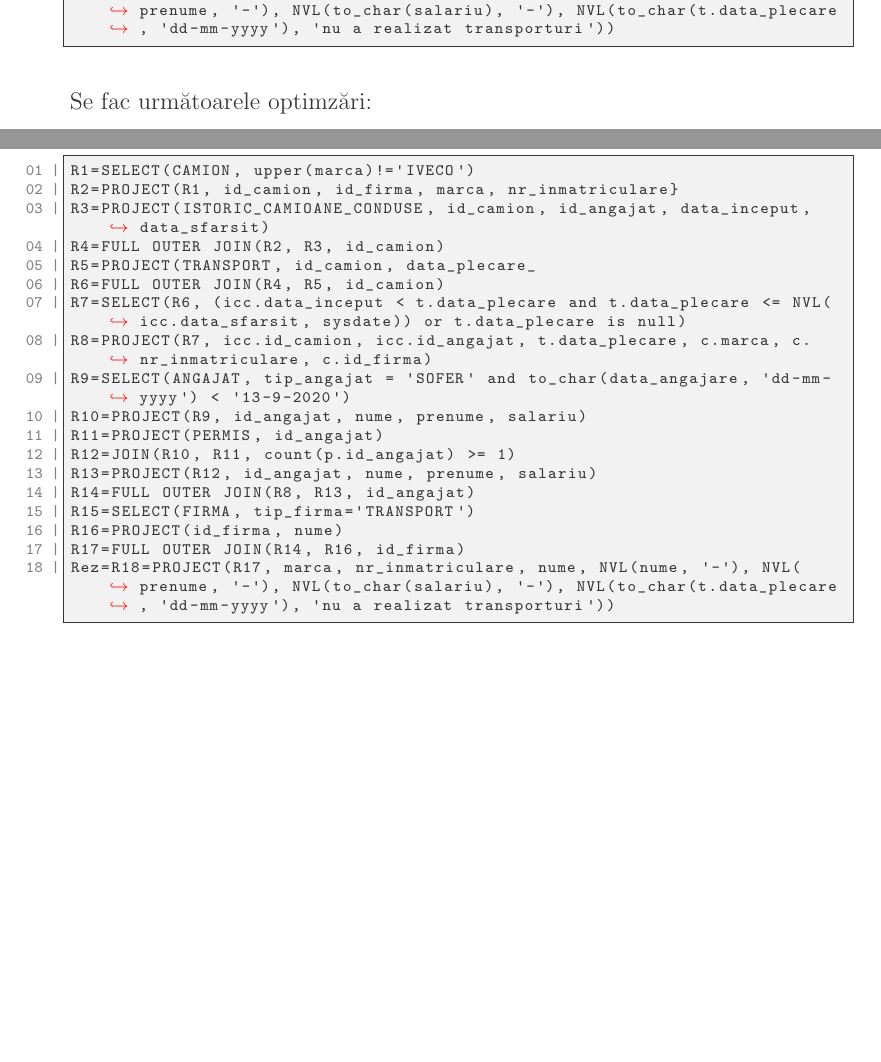
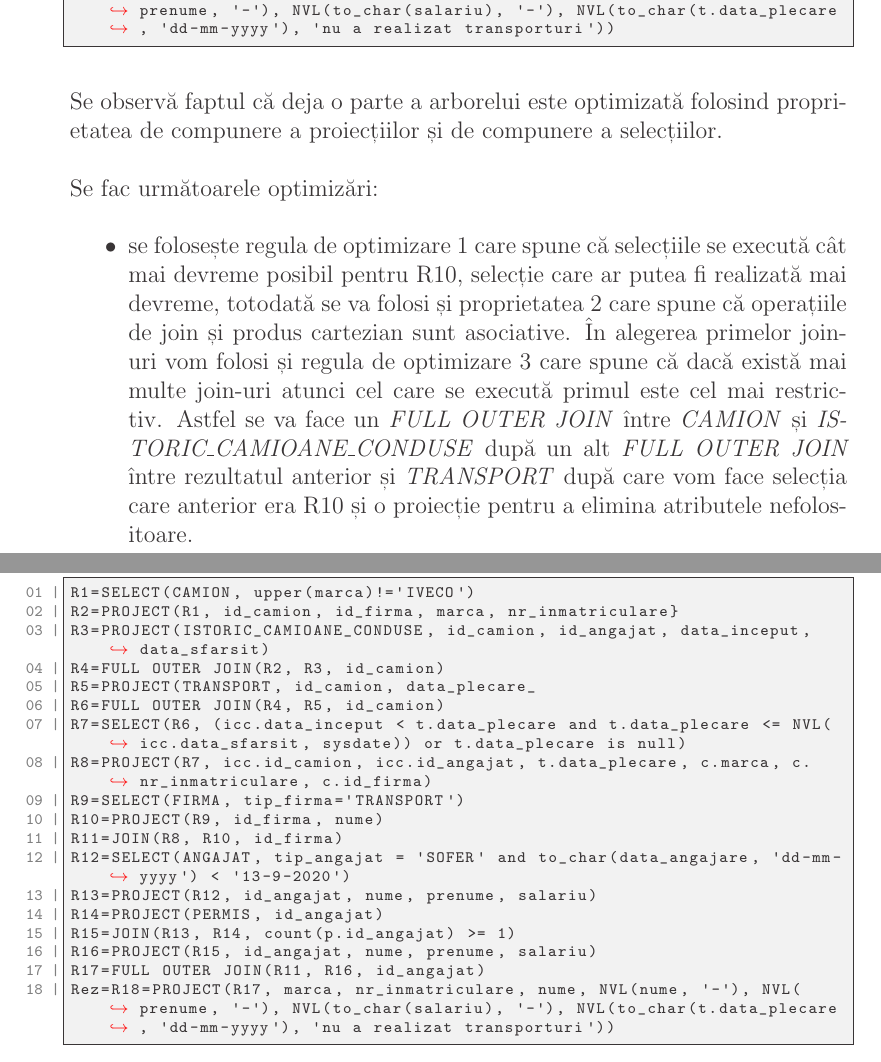
Before and after one commit to george-radu-cs/proiect_bd_a1s2, a LaTeX document (proiect.tex): two parts of pages 28 and 30 of 37, joined at a grey line, cut so that both start at the same text, the shorter picture padded with empty space. Compiled offline with pdfLaTeX.

Commit message:
terminare optimizare cerere

```diff
--- a/proiect.tex
+++ b/proiect.tex
@@ -815,7 +815,13 @@ R16=FULL OUTER JOIN(R10, R15, id_angajat)
 Rez=R17=PROJECT(R16, marca, nr_inmatriculare, nume, NVL(nume, '-'), NVL(prenume, '-'), NVL(to_char(salariu), '-'), NVL(to_char(t.data_plecare, 'dd-mm-yyyy'), 'nu a realizat transporturi'))
 \end{lstlisting}
 
-Se fac următoarele optimzări:
+Se observă faptul că deja o parte a arborelui este optimizată folosind proprietatea de compunere a proiecțiilor și de compunere a selecțiilor.
+
+Se fac următoarele optimizări:
+
+\begin{itemize}
+    \item se folosește regula de optimizare 1 care spune că selecțiile se execută cât mai devreme posibil pentru R10, selecție care ar putea fi realizată mai devreme, totodată se va folosi și proprietatea 2 care spune că operațiile de join și produs cartezian sunt asociative. În alegerea primelor join-uri vom folosi și regula de optimizare 3 care spune că dacă există mai multe join-uri atunci cel care se execută primul este cel mai restrictiv. Astfel se va face un \emph{FULL OUTER JOIN} între \emph{CAMION} și \emph{ISTORIC\_CAMIOANE\_CONDUSE} după un alt \emph{FULL OUTER JOIN} între rezultatul anterior și \emph{TRANSPORT} după care vom face selecția care anterior era R10 și o proiecție pentru a elimina atributele nefolositoare.
+\end{itemize}
 
 \newpage
 Și se ajunge la următorul arborele algebric:
@@ -834,15 +840,15 @@ R5=PROJECT(TRANSPORT, id_camion, data_plecare_
 R6=FULL OUTER JOIN(R4, R5, id_camion)
 R7=SELECT(R6, (icc.data_inceput < t.data_plecare and t.data_plecare <= NVL(icc.data_sfarsit, sysdate)) or t.data_plecare is null)
 R8=PROJECT(R7, icc.id_camion, icc.id_angajat, t.data_plecare, c.marca, c.nr_inmatriculare, c.id_firma)
-R9=SELECT(ANGAJAT, tip_angajat = 'SOFER' and to_char(data_angajare, 'dd-mm-yyyy') < '13-9-2020')
-R10=PROJECT(R9, id_angajat, nume, prenume, salariu)
-R11=PROJECT(PERMIS, id_angajat)
-R12=JOIN(R10, R11, count(p.id_angajat) >= 1)
+R9=SELECT(FIRMA, tip_firma='TRANSPORT')
+R10=PROJECT(R9, id_firma, nume)
+R11=JOIN(R8, R10, id_firma)
+R12=SELECT(ANGAJAT, tip_angajat = 'SOFER' and to_char(data_angajare, 'dd-mm-yyyy') < '13-9-2020')
 R13=PROJECT(R12, id_angajat, nume, prenume, salariu)
-R14=FULL OUTER JOIN(R8, R13, id_angajat)
-R15=SELECT(FIRMA, tip_firma='TRANSPORT')
-R16=PROJECT(id_firma, nume)
-R17=FULL OUTER JOIN(R14, R16, id_firma)
+R14=PROJECT(PERMIS, id_angajat)
+R15=JOIN(R13, R14, count(p.id_angajat) >= 1)
+R16=PROJECT(R15, id_angajat, nume, prenume, salariu)
+R17=FULL OUTER JOIN(R11, R16, id_angajat)
 Rez=R18=PROJECT(R17, marca, nr_inmatriculare, nume, NVL(nume, '-'), NVL(prenume, '-'), NVL(to_char(salariu), '-'), NVL(to_char(t.data_plecare, 'dd-mm-yyyy'), 'nu a realizat transporturi'))
 \end{lstlisting}
 
```
Also changed, not shown: sql/Radu_George_Mihai_exemple.txt (+5 -4 lines), images/arbore_v1.png, images/arbore_v2.png, images/outer_join_1.png, images/outer_join_2.png, proiect.pdf, proiect.tex (13 more changed lines), 1 other file.
